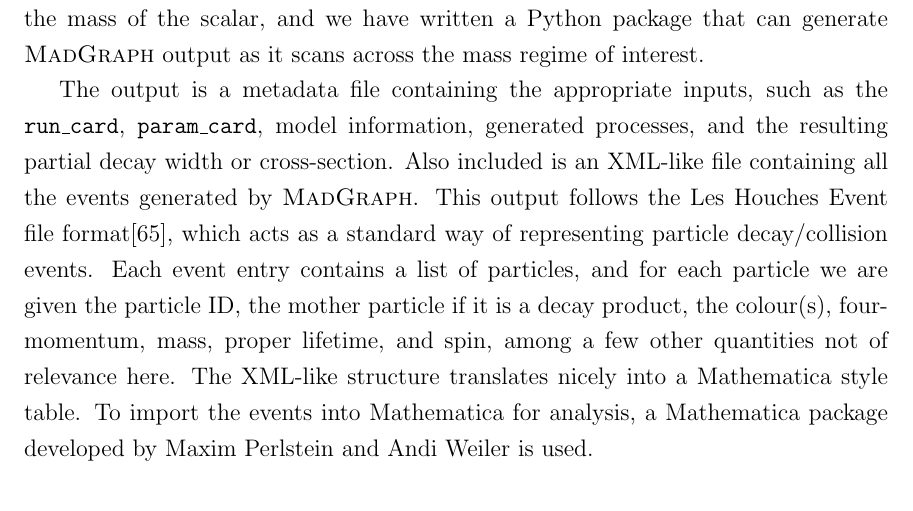
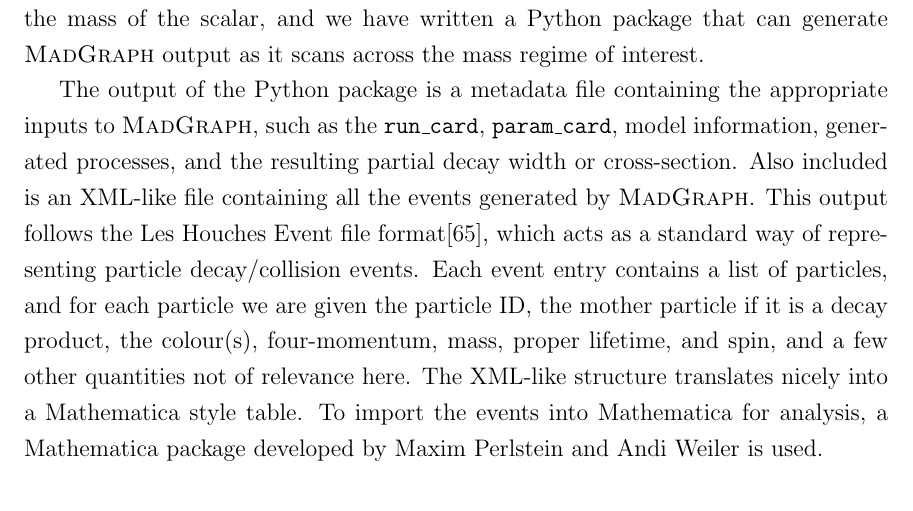
Before and after one commit to drglove/masters-thesis, a LaTeX thesis (thesis.tex, which reads chapters/4/sec_tools.tex): part of page 45 of 80, cut so that both start at the same text. Compiled offline with pdfLaTeX.

Commit message:
Tools: Clarify output of Python package

```diff
--- a/chapters/4/sec_tools.tex
+++ b/chapters/4/sec_tools.tex
@@ -86,9 +86,9 @@ By changing the physics parameters for our new model, we can scan the parameter
 For our purposes, the scaling of the relevant cross-sections and partial decay widths with the coupling $g_{\phi\ell}$ is straightforward.
 This is not the case with the mass of the scalar, and we have written a Python package that can generate \madgraph output as it scans across the mass regime of interest.
 
-The output is a metadata file containing the appropriate inputs, such as the \texttt{run\_card}, \texttt{param\_card}, model information, generated processes, and the resulting partial decay width or cross-section.
+The output of the Python package is a metadata file containing the appropriate inputs to \madgraph, such as the \texttt{run\_card}, \texttt{param\_card}, model information, generated processes, and the resulting partial decay width or cross-section.
 Also included is an XML-like file containing all the events generated by \madgraph.
 This output follows the Les Houches Event file format\cite{Alwall:2006yp}, which acts as a standard way of representing particle decay/collision events.
-Each event entry contains a list of particles, and for each particle we are given the particle ID, the mother particle if it is a decay product, the colour(s), four-momentum, mass, proper lifetime, and spin, among a few other quantities not of relevance here.
+Each event entry contains a list of particles, and for each particle we are given the particle ID, the mother particle if it is a decay product, the colour(s), four-momentum, mass, proper lifetime, and spin, and a few other quantities not of relevance here.
 The XML-like structure translates nicely into a Mathematica style table.
 To import the events into Mathematica for analysis, a Mathematica package developed by Maxim Perlstein and Andi Weiler is used.
```
